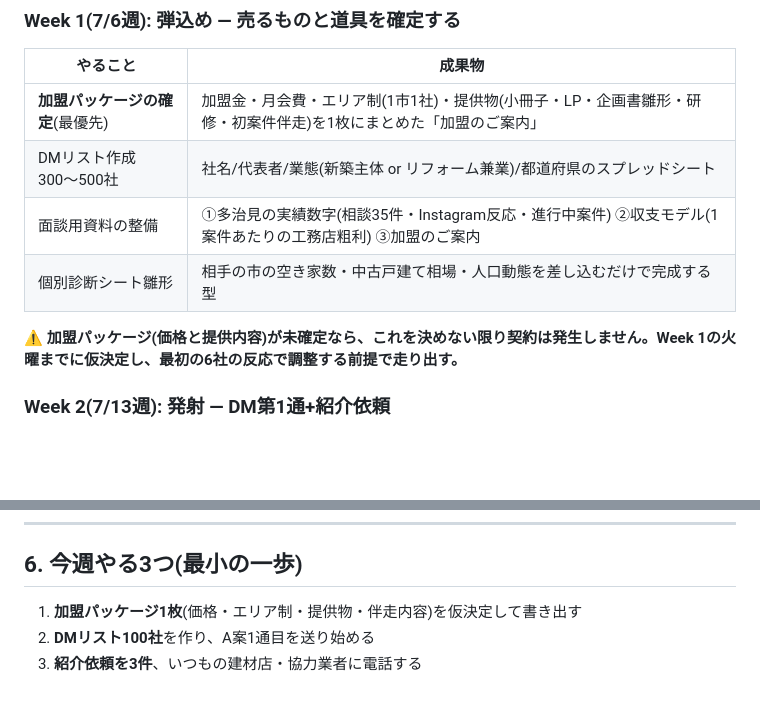
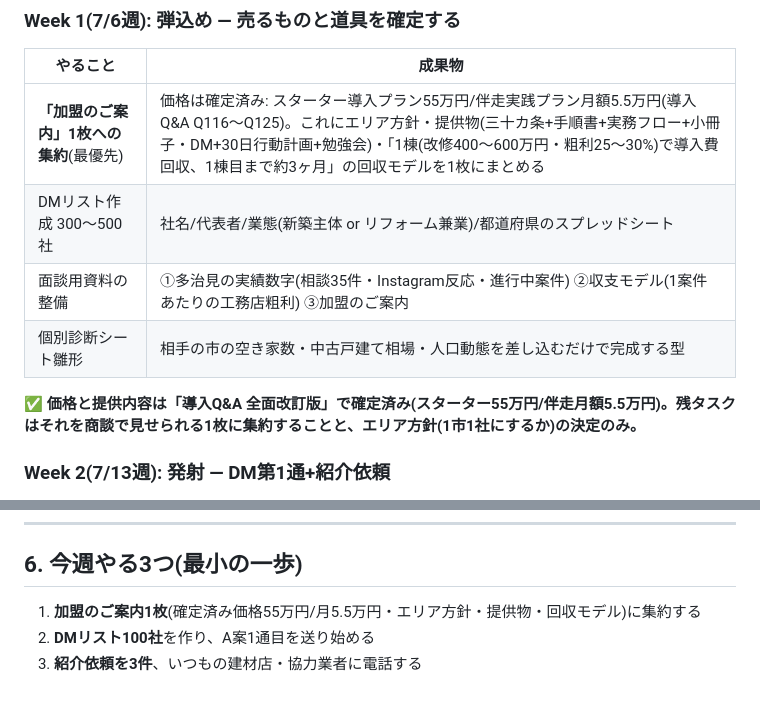
Before and after one commit to ito358337/ai-strategy-companion-mvp, a Markdown page: docs/yuzurie-koumuten-recruitment-plan.md, 2 parts joined by grey strips. GitHub-like rendering; blank space fills up the shorter version.

```diff
--- a/docs/yuzurie-koumuten-recruitment-plan.md
+++ b/docs/yuzurie-koumuten-recruitment-plan.md
@@ -40,12 +40,12 @@
 
 | やること | 成果物 |
 |---|---|
-| **加盟パッケージの確定**(最優先) | 加盟金・月会費・エリア制(1市1社)・提供物(小冊子・LP・企画書雛形・研修・初案件伴走)を1枚にまとめた「加盟のご案内」 |
+| **「加盟のご案内」1枚への集約**(最優先) | 価格は確定済み: スターター導入プラン55万円/伴走実践プラン月額5.5万円(導入Q&A Q116〜Q125)。これにエリア方針・提供物(三十カ条+手順書+実務フロー+小冊子・DM+30日行動計画+勉強会)・「1棟(改修400〜600万円・粗利25〜30%)で導入費回収、1棟目まで約3ヶ月」の回収モデルを1枚にまとめる |
 | DMリスト作成 300〜500社 | 社名/代表者/業態(新築主体 or リフォーム兼業)/都道府県のスプレッドシート |
 | 面談用資料の整備 | ①多治見の実績数字(相談35件・Instagram反応・進行中案件) ②収支モデル(1案件あたりの工務店粗利) ③加盟のご案内 |
 | 個別診断シート雛形 | 相手の市の空き家数・中古戸建て相場・人口動態を差し込むだけで完成する型 |
 
-**⚠️ 加盟パッケージ(価格と提供内容)が未確定なら、これを決めない限り契約は発生しません。Week 1の火曜までに仮決定し、最初の6社の反応で調整する前提で走り出す。**
+**✅ 価格と提供内容は「導入Q&A 全面改訂版」で確定済み(スターター55万円/伴走月額5.5万円)。残タスクはそれを商談で見せられる1枚に集約することと、エリア方針(1市1社にするか)の決定のみ。**
 
 ### Week 2(7/13週): 発射 — DM第1通+紹介依頼
 
@@ -128,6 +128,6 @@
 
 ## 6. 今週やる3つ(最小の一歩)
 
-1. **加盟パッケージ1枚**(価格・エリア制・提供物・伴走内容)を仮決定して書き出す
+1. **加盟のご案内1枚**(確定済み価格55万円/月5.5万円・エリア方針・提供物・回収モデル)に集約する
 2. **DMリスト100社**を作り、A案1通目を送り始める
 3. **紹介依頼を3件**、いつもの建材店・協力業者に電話する
```
Also changed, not shown: docs/yuzurie-reference-notes.md (+17 -0 lines).
